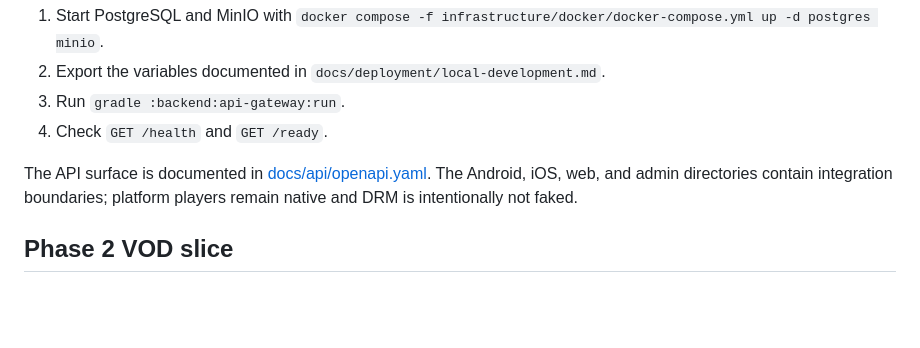
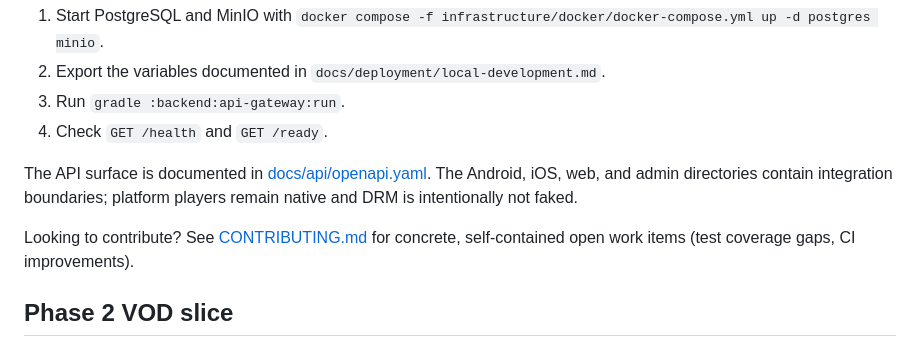
Before and after one commit to aayazkhan/streaming, a Markdown page: README.md, the part around the change. Drawn GitHub-style; blank space fills up the shorter version.

```diff
--- a/README.md
+++ b/README.md
@@ -21,6 +21,8 @@ streaming/            Reserved for ingestion, packaging, DRM, and media workers
 4. Check `GET /health` and `GET /ready`.
 
 The API surface is documented in [docs/api/openapi.yaml](docs/api/openapi.yaml). The Android, iOS, web, and admin directories contain integration boundaries; platform players remain native and DRM is intentionally not faked.
+
+Looking to contribute? See [CONTRIBUTING.md](CONTRIBUTING.md) for concrete, self-contained open work items (test coverage gaps, CI improvements).
 
 ## Phase 2 VOD slice
 
```
Also changed, not shown: CONTRIBUTING.md (added, +50 -0 lines).
